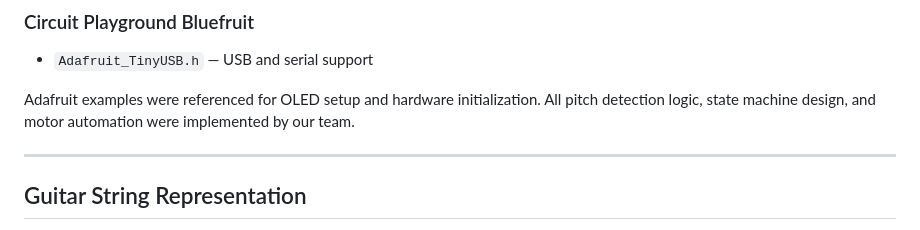
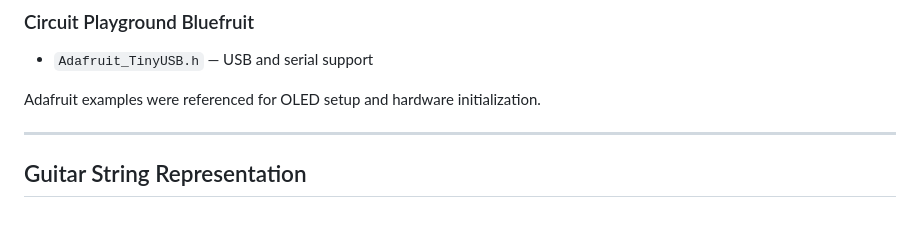
Before and after one commit to CS461-Guitar-Tuner/Guitar-Tuner, a Markdown page: Methods.md, the part around the change. GitHub-like rendering.

Commit message:
Update Methods.md to remove implementation details
Removed mention of pitch detection logic and motor automation implementation.

```diff
--- a/Methods.md
+++ b/Methods.md
@@ -89,7 +89,7 @@ The Bluefruit reads direction and enable signals and converts them into PWM outp
 ### Circuit Playground Bluefruit
 - `Adafruit_TinyUSB.h` — USB and serial support
 
-Adafruit examples were referenced for OLED setup and hardware initialization. All pitch detection logic, state machine design, and motor automation were implemented by our team.
+Adafruit examples were referenced for OLED setup and hardware initialization.
 
 ---
 
```
